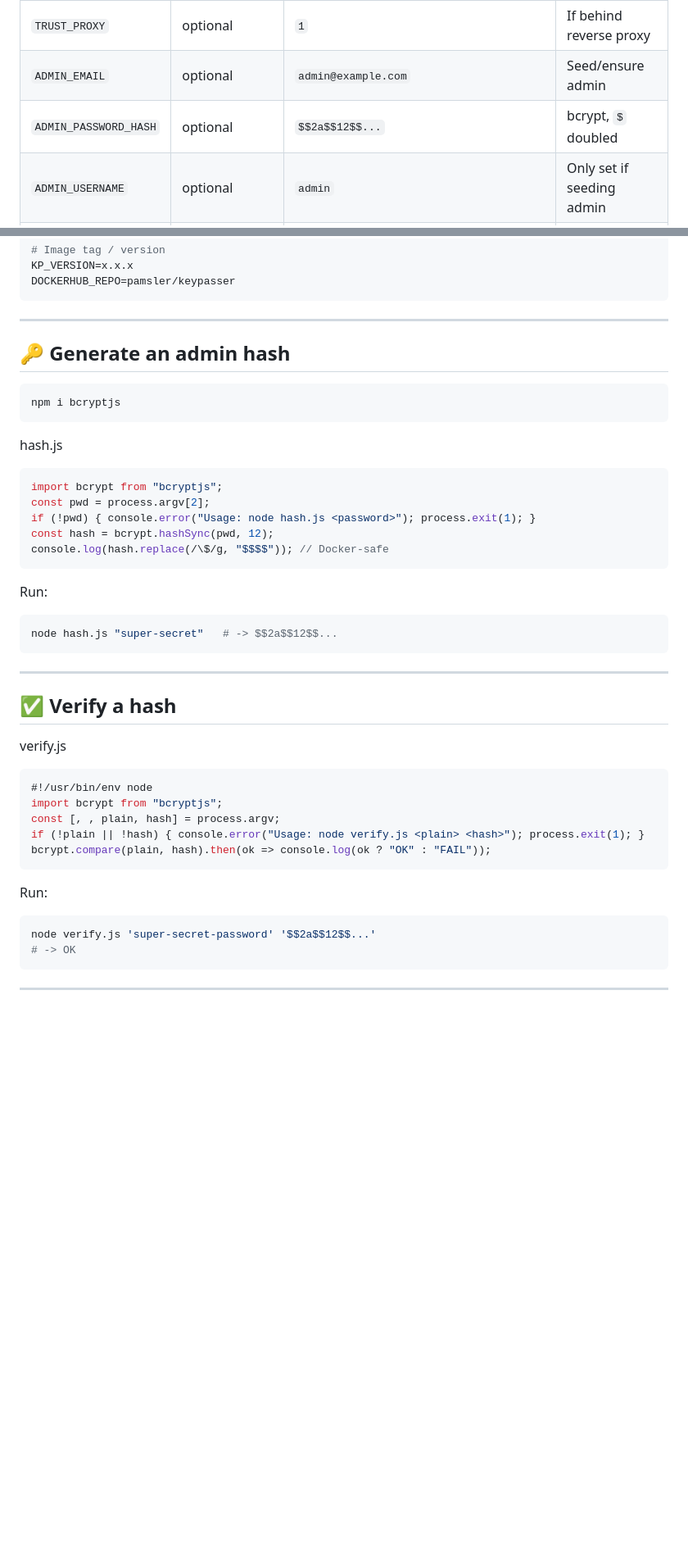
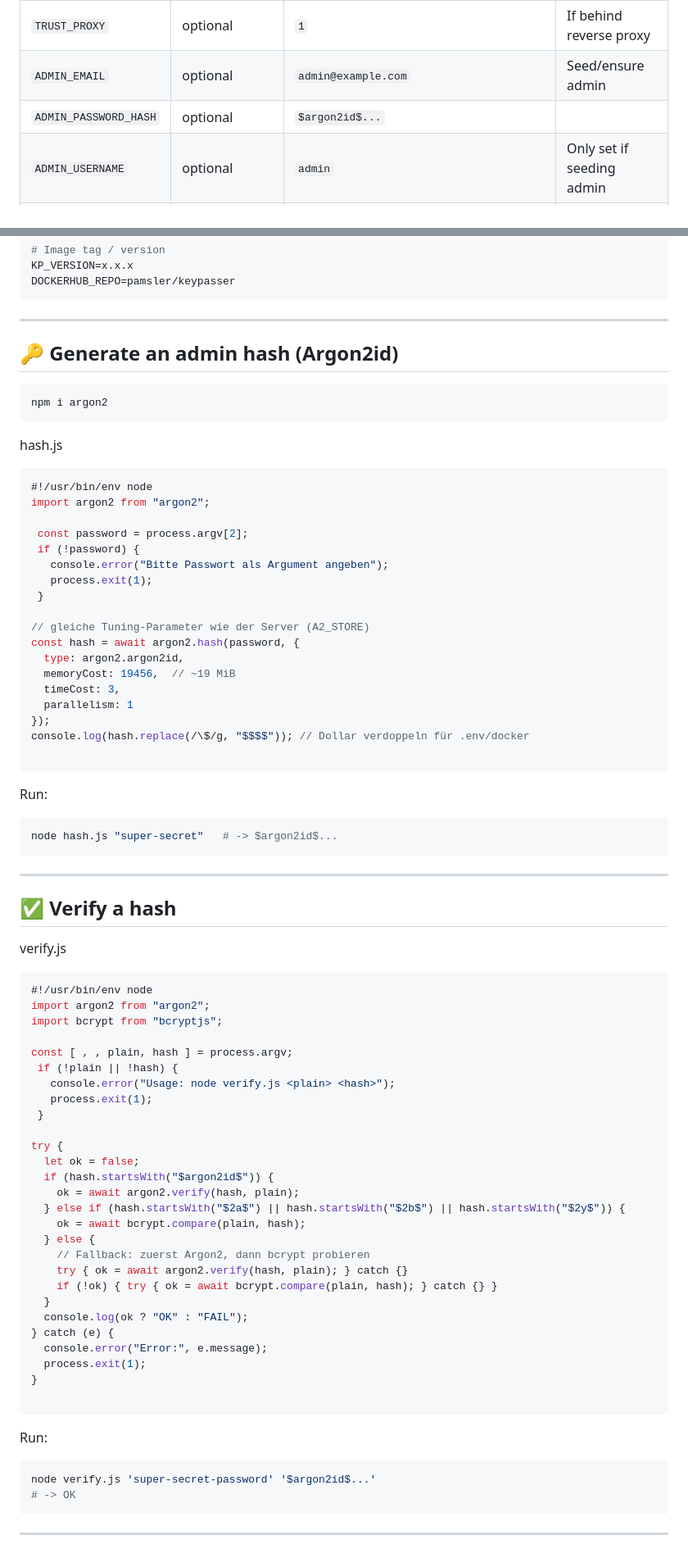
Before and after one commit to pamsler/keypasser, a Markdown page: README.md, 2 parts joined by grey strips. Shown at 82% size. Drawn GitHub-style; blank space fills up the shorter version.

````diff
--- a/README.md
+++ b/README.md
@@ -85,7 +85,7 @@ volumes:
 | `COOKIE_SECURE` | recommended | `true` | Set `false` only without HTTPS/proxy |
 | `TRUST_PROXY` | optional | `1` | If behind reverse proxy |
 | `ADMIN_EMAIL` | optional | `admin@example.com` | Seed/ensure admin |
-| `ADMIN_PASSWORD_HASH` | optional | `$$2a$$12$$...` | bcrypt, `$` doubled |
+| `ADMIN_PASSWORD_HASH` | optional | `$argon2id$...` |
 | `ADMIN_USERNAME` | optional | `admin` | Only set if seeding admin |
 | `ADMIN_FIRST_NAME` | optional | `Admin` | 〃 |
 | `ADMIN_LAST_NAME` | optional | `User` | 〃 |
@@ -116,24 +116,37 @@ DOCKERHUB_REPO=pamsler/keypasser
 ---
 
 
-## 🔑 Generate an admin hash
+## 🔑 Generate an admin hash (Argon2id)
 
 ```bash
-npm i bcryptjs
+npm i argon2
 ```
 
 hash.js
 ```js
-import bcrypt from "bcryptjs";
-const pwd = process.argv[2];
-if (!pwd) { console.error("Usage: node hash.js <password>"); process.exit(1); }
-const hash = bcrypt.hashSync(pwd, 12);
-console.log(hash.replace(/\$/g, "$$$$")); // Docker-safe
+#!/usr/bin/env node
+import argon2 from "argon2";
+
+ const password = process.argv[2];
+ if (!password) {
+   console.error("Bitte Passwort als Argument angeben");
+   process.exit(1);
+ }
+
+// gleiche Tuning-Parameter wie der Server (A2_STORE)
+const hash = await argon2.hash(password, {
+  type: argon2.argon2id,
+  memoryCost: 19456,  // ~19 MiB
+  timeCost: 3,
+  parallelism: 1
+});
+console.log(hash.replace(/\$/g, "$$$$")); // Dollar verdoppeln für .env/docker
+
 ```
 
 Run:
 ```bash
-node hash.js "super-secret"   # -> $$2a$$12$$...
+node hash.js "super-secret"   # -> $argon2id$...
 ```
 
 ---
@@ -142,14 +155,36 @@ node hash.js "super-secret"   # -> $$2a$$12$$...
 verify.js
 ```js
 #!/usr/bin/env node
+import argon2 from "argon2";
 import bcrypt from "bcryptjs";
-const [, , plain, hash] = process.argv;
-if (!plain || !hash) { console.error("Usage: node verify.js <plain> <hash>"); process.exit(1); }
-bcrypt.compare(plain, hash).then(ok => console.log(ok ? "OK" : "FAIL"));
+
+const [ , , plain, hash ] = process.argv;
+ if (!plain || !hash) {
+   console.error("Usage: node verify.js <plain> <hash>");
+   process.exit(1);
+ }
+
+try {
+  let ok = false;
+  if (hash.startsWith("$argon2id$")) {
+    ok = await argon2.verify(hash, plain);
+  } else if (hash.startsWith("$2a$") || hash.startsWith("$2b$") || hash.startsWith("$2y$")) {
+    ok = await bcrypt.compare(plain, hash);
+  } else {
+    // Fallback: zuerst Argon2, dann bcrypt probieren
+    try { ok = await argon2.verify(hash, plain); } catch {}
+    if (!ok) { try { ok = await bcrypt.compare(plain, hash); } catch {} }
+  }
+  console.log(ok ? "OK" : "FAIL");
+} catch (e) {
+  console.error("Error:", e.message);
+  process.exit(1);
+}
+
 ```
 Run:
 ```bash
-node verify.js 'super-secret-password' '$$2a$$12$$...'
+node verify.js 'super-secret-password' '$argon2id$...'
 # -> OK
 ```
 ---
````
